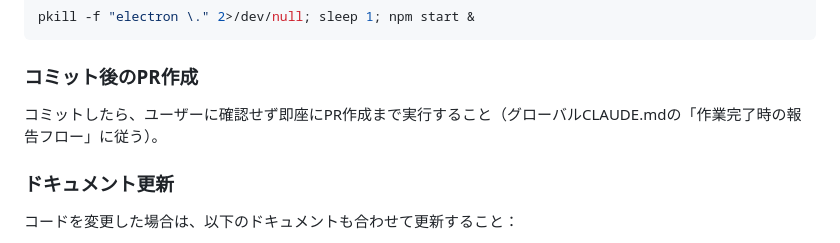
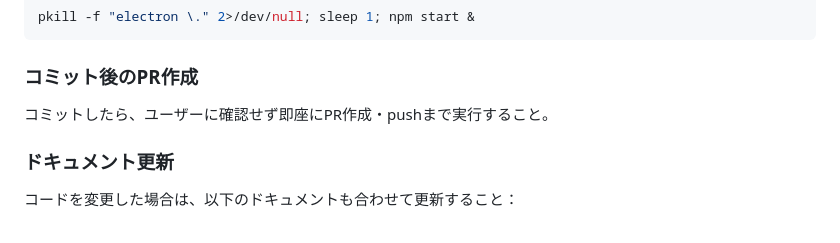
Before and after one commit to kasei-san/zundamon-notify, a Markdown page: CLAUDE.md, the part around the change. Drawn GitHub-style.

Commit message:
issue-22: CLAUDE.mdのPR作成ルールを自己完結した記述に修正
Co-Authored-By: Claude Opus 4.6 <noreply@anthropic.com>

````diff
--- a/CLAUDE.md
+++ b/CLAUDE.md
@@ -52,7 +52,7 @@ pkill -f "electron \." 2>/dev/null; sleep 1; npm start &
 ```
 
 ### コミット後のPR作成
-コミットしたら、ユーザーに確認せず即座にPR作成まで実行すること（グローバルCLAUDE.mdの「作業完了時の報告フロー」に従う）。
+コミットしたら、ユーザーに確認せず即座にPR作成・pushまで実行すること。
 
 ### ドキュメント更新
 コードを変更した場合は、以下のドキュメントも合わせて更新すること：
````
